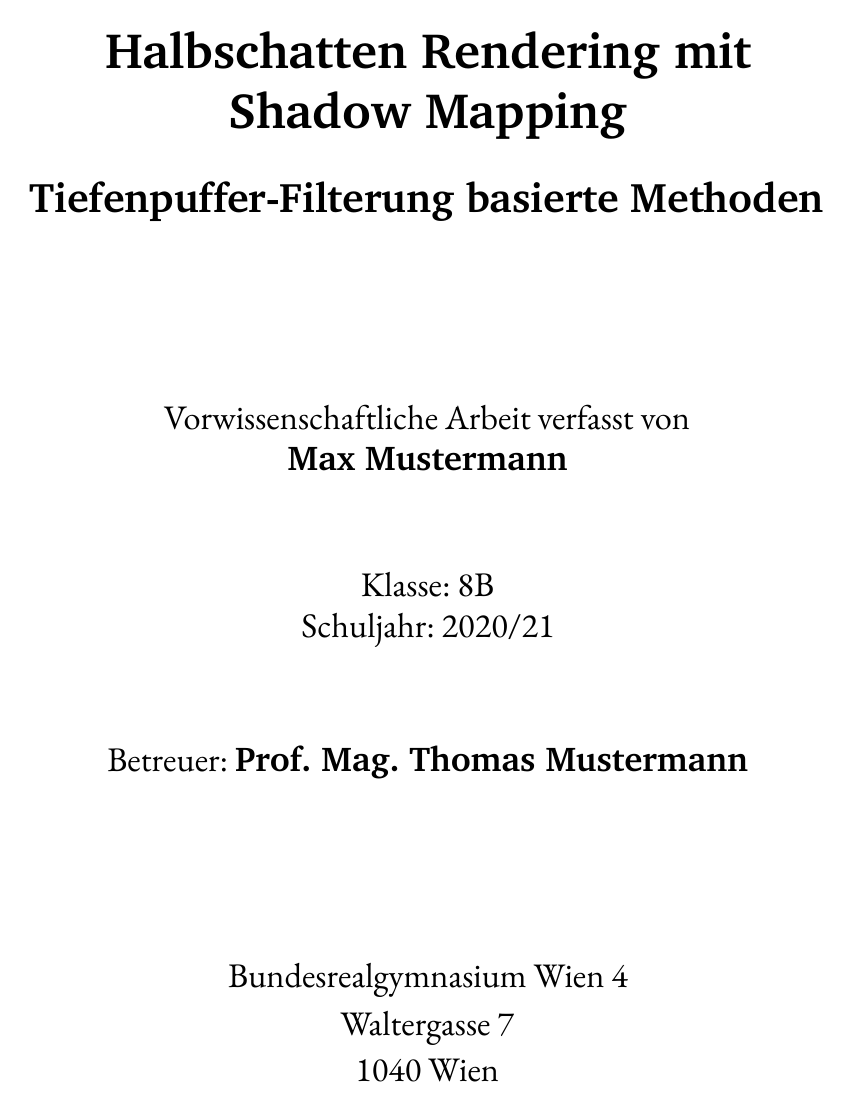
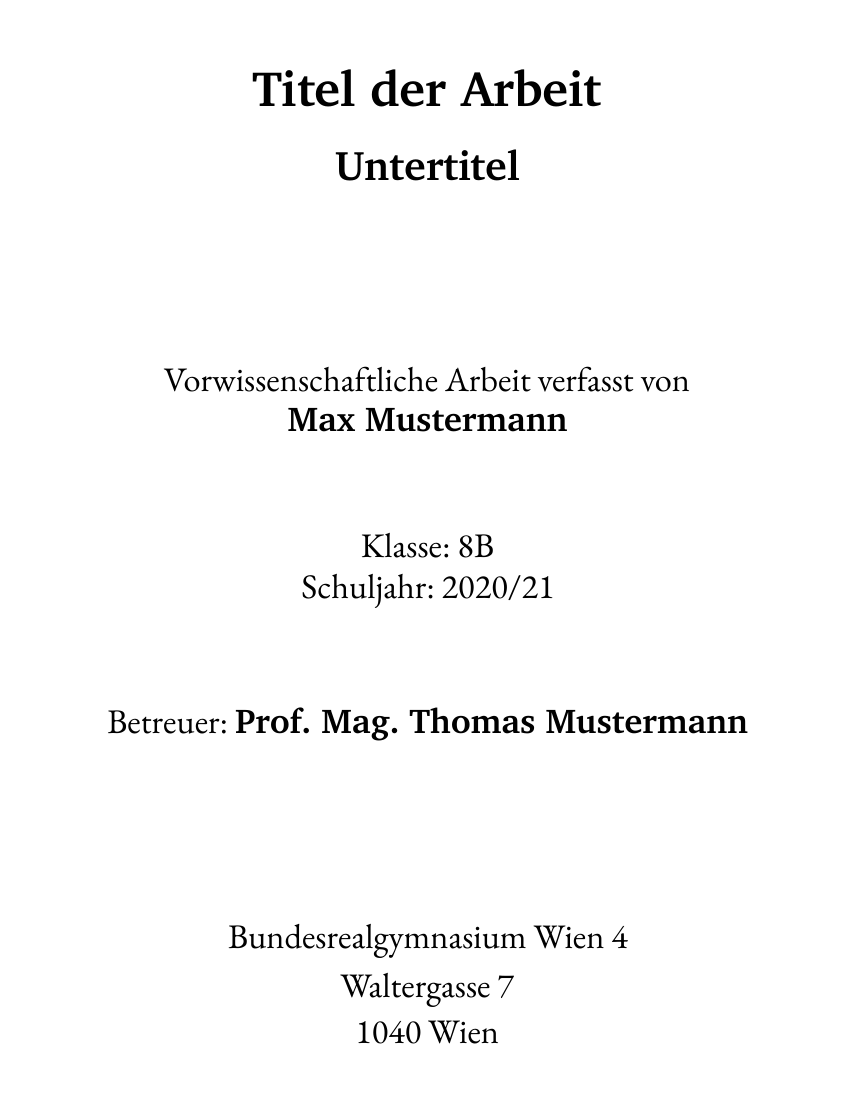
Before and after one commit to proskur1n/vwa-template, a LaTeX document (document.tex): page 1 of 11. Compiled offline with XeLaTeX.

Commit message:
add various small improvements

```diff
--- a/document.tex
+++ b/document.tex
@@ -14,9 +14,9 @@
 
 \setmainfont[
     Path = {fonts/},
-    ItalicFont = {EBGaramond-Italic},
-    BoldFont   = {Charter-Bold},
-]{EBGaramond}
+    ItalicFont = {EBGaramond-Italic.ttf},
+    BoldFont   = {Charter-Bold.ttf},
+]{EBGaramond.ttf}
 
 \setlength{\parskip}{0.5em} % Abstand zwischen Absätzen
 \setlength{\parindent}{0cm} % Absätze sollen nicht eingerückt werden
@@ -86,9 +86,9 @@
 
     \vspace*{\fill}
 
-    {\Huge\textbf{Halbschatten Rendering mit\\ Shadow Mapping}\par}
+    {\Huge\textbf{Titel der Arbeit}\par}
     \vspace{0.5cm}
-    {\LARGE\textbf{Tiefenpuffer-Filterung basierte Methoden}}
+    {\LARGE\textbf{Untertitel}}
 
     \vspace{3cm}
 
```
Also changed, not shown: bibliography.bib (+1 -1 lines), document.tex (1 more changed lines).
